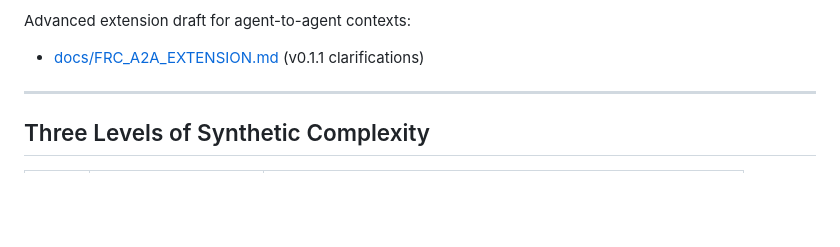
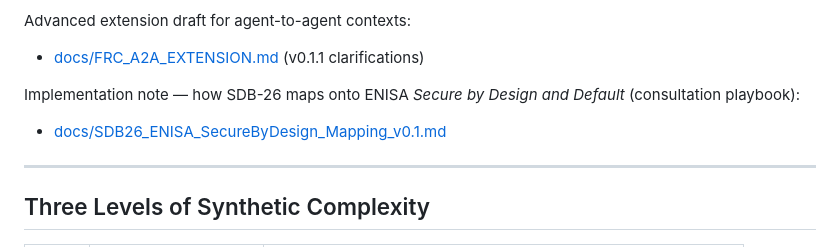
Before and after one commit to sevrusik/SDB26, a Markdown page: README.md, the part around the change. Drawn GitHub-style; blank space fills up the shorter version.

```diff
--- a/README.md
+++ b/README.md
@@ -65,6 +65,9 @@ SDB-26 now includes a Forensic Reason Codes (FRC) package for explainable, audit
 
 Advanced extension draft for agent-to-agent contexts:
 - [docs/FRC_A2A_EXTENSION.md](docs/FRC_A2A_EXTENSION.md) (v0.1.1 clarifications)
+
+Implementation note — how SDB-26 maps onto ENISA *Secure by Design and Default* (consultation playbook):
+- [docs/SDB26_ENISA_SecureByDesign_Mapping_v0.1.md](docs/SDB26_ENISA_SecureByDesign_Mapping_v0.1.md)
 
 ---
 
```
Also changed, not shown: docs/SDB26_ENISA_SecureByDesign_Mapping_v0.1.md (added, +152 -0 lines).
